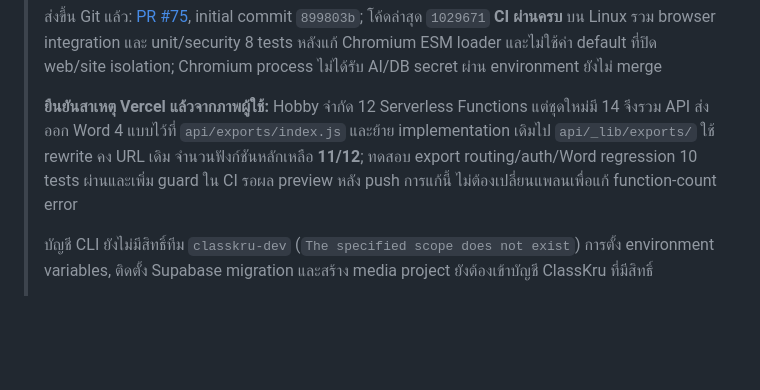
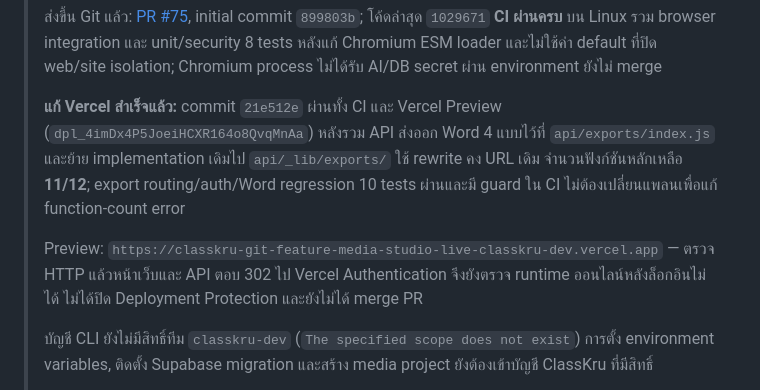
Before and after one commit to ClassKru/classkru, a Markdown page: HANDOFF.md, the part around the change. GitHub-like rendering; blank space fills up the shorter version.

```diff
--- a/HANDOFF.md
+++ b/HANDOFF.md
@@ -14,7 +14,9 @@
 >
 > ส่งขึ้น Git แล้ว: [PR #75](https://github.com/ClassKru/classkru/pull/75), initial commit `899803b`; โค้ดล่าสุด `1029671` **CI ผ่านครบ** บน Linux รวม browser integration และ unit/security 8 tests หลังแก้ Chromium ESM loader และไม่ใช้ค่า default ที่ปิด web/site isolation; Chromium process ไม่ได้รับ AI/DB secret ผ่าน environment ยังไม่ merge
 >
-> **ยืนยันสาเหตุ Vercel แล้วจากภาพผู้ใช้:** Hobby จำกัด 12 Serverless Functions แต่ชุดใหม่มี 14 จึงรวม API ส่งออก Word 4 แบบไว้ที่ `api/exports/index.js` และย้าย implementation เดิมไป `api/_lib/exports/` ใช้ rewrite คง URL เดิม จำนวนฟังก์ชันหลักเหลือ **11/12**; ทดสอบ export routing/auth/Word regression 10 tests ผ่านและเพิ่ม guard ใน CI รอผล preview หลัง push การแก้นี้ ไม่ต้องเปลี่ยนแพลนเพื่อแก้ function-count error
+> **แก้ Vercel สำเร็จแล้ว:** commit `21e512e` ผ่านทั้ง CI และ Vercel Preview (`dpl_4imDx4P5JoeiHCXR164o8QvqMnAa`) หลังรวม API ส่งออก Word 4 แบบไว้ที่ `api/exports/index.js` และย้าย implementation เดิมไป `api/_lib/exports/` ใช้ rewrite คง URL เดิม จำนวนฟังก์ชันหลักเหลือ **11/12**; export routing/auth/Word regression 10 tests ผ่านและมี guard ใน CI ไม่ต้องเปลี่ยนแพลนเพื่อแก้ function-count error
+>
+> Preview: `https://classkru-git-feature-media-studio-live-classkru-dev.vercel.app` — ตรวจ HTTP แล้วหน้าเว็บและ API ตอบ 302 ไป Vercel Authentication จึงยังตรวจ runtime ออนไลน์หลังล็อกอินไม่ได้ ไม่ได้ปิด Deployment Protection และยังไม่ได้ merge PR
 >
 > บัญชี CLI ยังไม่มีสิทธิ์ทีม `classkru-dev` (`The specified scope does not exist`) การตั้ง environment variables, ติดตั้ง Supabase migration และสร้าง media project ยังต้องเข้าบัญชี ClassKru ที่มีสิทธิ์
 >
```
Also changed, not shown: docs/product/interactive-media-studio-setup.md (+3 -1 lines).
